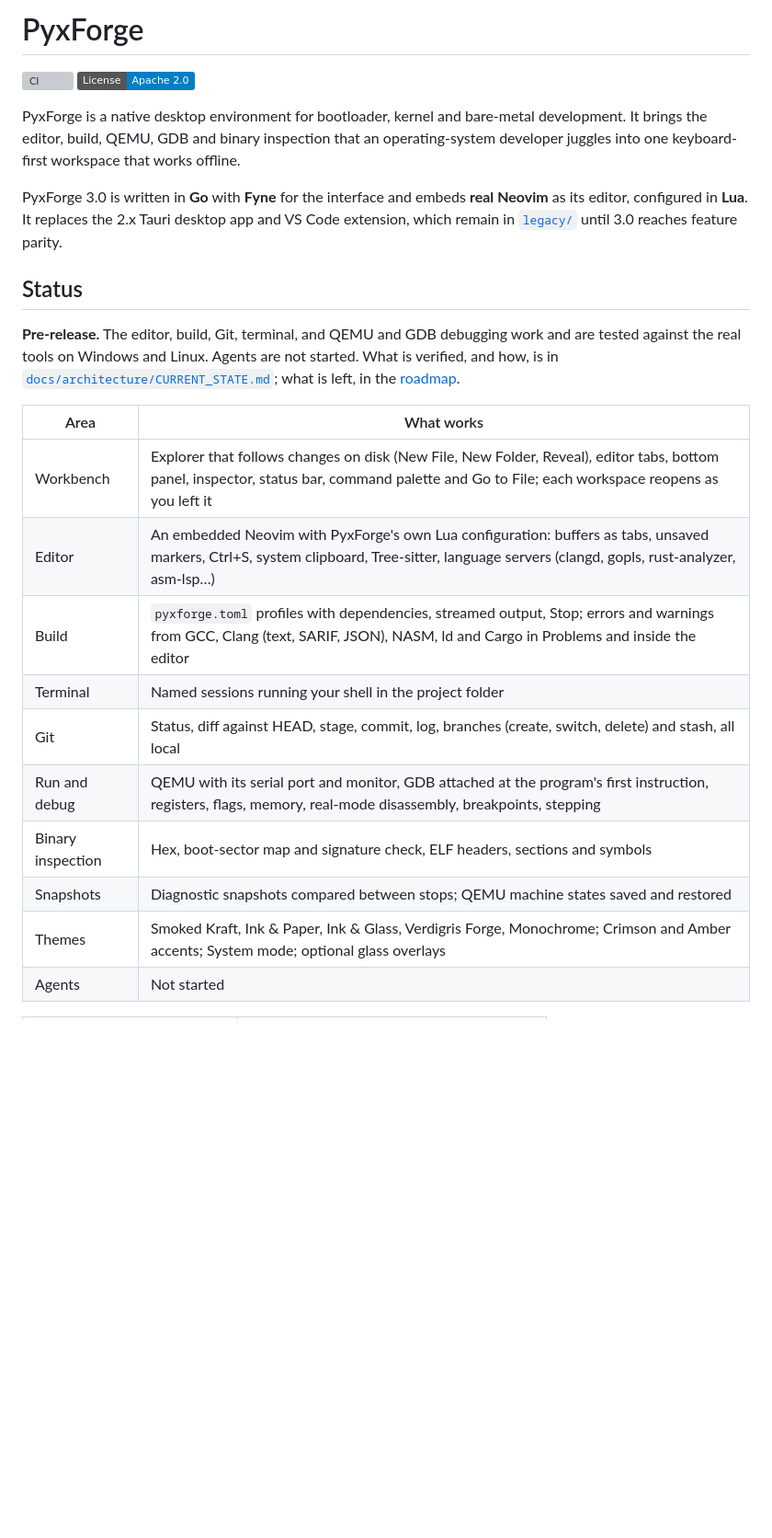
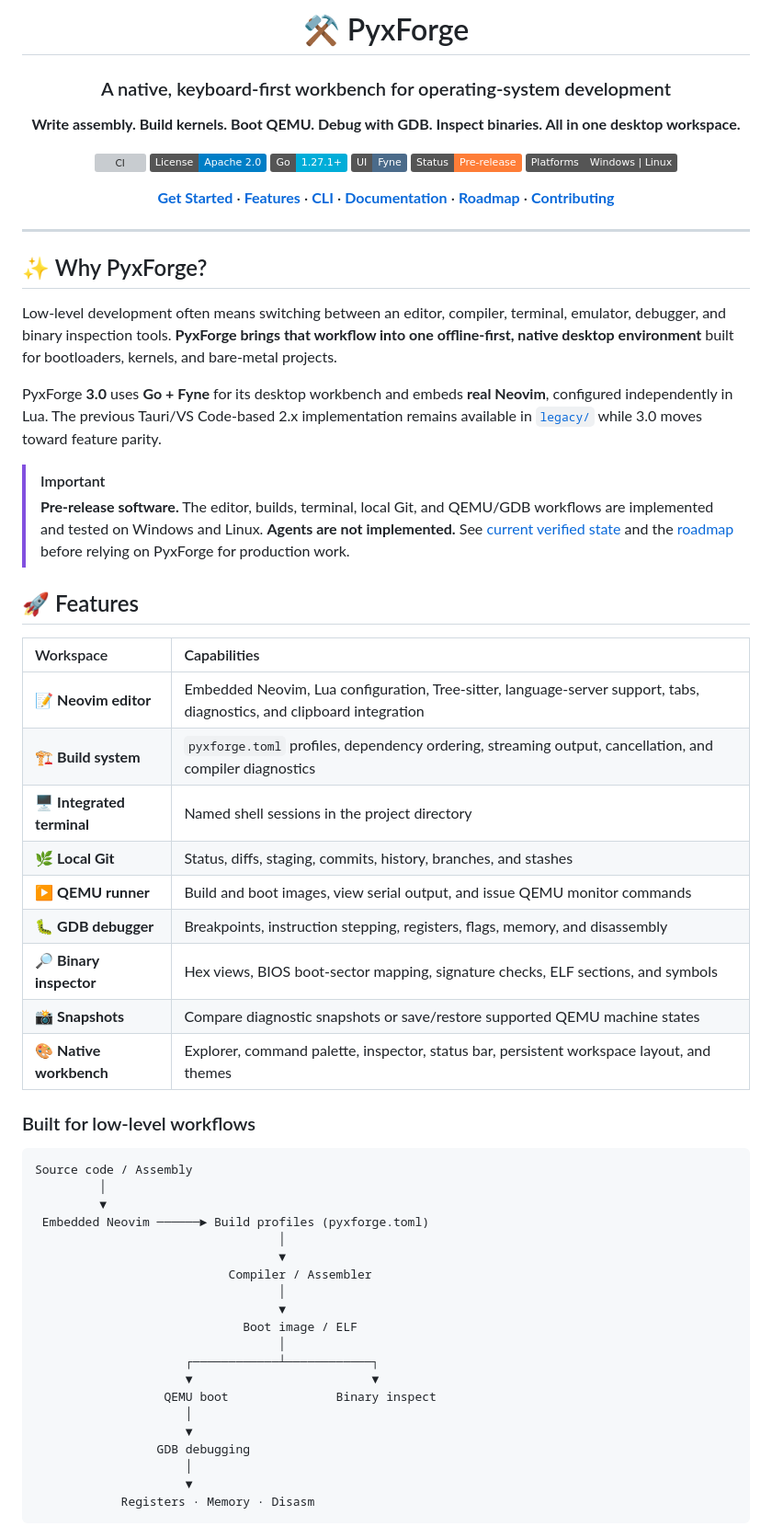
Before and after one commit to obstinix/PyxForge, a Markdown page: README.md, the part around one of its changes. Shown at 92% size. Rendered like a GitHub page; badges without logos; blank space fills up the shorter version; grey boxes are pictures that could not be loaded.

````diff
--- a/README.md
+++ b/README.md
@@ -1,32 +1,69 @@
-# PyxForge
+<div align="center">
+
+# ⚒️ PyxForge
+
+### A native, keyboard-first workbench for operating-system development
+
+**Write assembly. Build kernels. Boot QEMU. Debug with GDB. Inspect binaries. All in one desktop workspace.**
 
 [![CI](https://github.com/obstinix/PyxForge/actions/workflows/ci.yml/badge.svg)](https://github.com/obstinix/PyxForge/actions/workflows/ci.yml)
 [![License: Apache 2.0](https://img.shields.io/badge/License-Apache%202.0-blue.svg)](LICENSE)
+![Go](https://img.shields.io/badge/Go-1.27.1%2B-00ADD8?logo=go&logoColor=white)
+![Fyne](https://img.shields.io/badge/UI-Fyne-4B6B8A)
+![Status](https://img.shields.io/badge/Status-Pre--release-orange)
+![Platforms](https://img.shields.io/badge/Platforms-Windows%20%7C%20Linux-555)
 
-PyxForge is a native desktop environment for bootloader, kernel and bare-metal development. It
-brings the editor, build, QEMU, GDB and binary inspection that an operating-system developer
-juggles into one keyboard-first workspace that works offline.
+[**Get Started**](#-quick-start) · [**Features**](#-features) · [**CLI**](#-command-line) · [**Documentation**](docs/INSTALL.md) · [**Roadmap**](docs/ROADMAP.md) · [**Contributing**](CONTRIBUTING.md)
 
-PyxForge 3.0 is written in **Go** with **Fyne** for the interface and embeds **real Neovim** as
-its editor, configured in **Lua**. It replaces the 2.x Tauri desktop app and VS Code extension,
-which remain in [`legacy/`](legacy/) until 3.0 reaches feature parity.
+</div>
 
-## Status
+---
 
-**Pre-release.** The editor, build, Git, terminal, and QEMU and GDB debugging work and are tested
-against the real tools on Windows and Linux. Agents are not started. What is verified, and how, is
-in [`docs/architecture/CURRENT_STATE.md`](docs/architecture/CURRENT_STATE.md); what is left, in
-the [roadmap](docs/ROADMAP.md).
+## ✨ Why PyxForge?
 
-| Area | What works |
-|---|---|
-| Workbench | Explorer that follows changes on disk (New File, New Folder, Reveal), editor tabs, bottom panel, inspector, status bar, command palette and Go to File; each workspace reopens as you left it |
-| Editor | An embedded Neovim with PyxForge's own Lua configuration: buffers as tabs, unsaved markers, Ctrl+S, system clipboard, Tree-sitter, language servers (clangd, gopls, rust-analyzer, asm-lsp…) |
-| Build | `pyxforge.toml` profiles with dependencies, streamed output, Stop; errors and warnings from GCC, Clang (text, SARIF, JSON), NASM, ld and Cargo in Problems and inside the editor |
-| Terminal | Named sessions running your shell in the project folder |
-| Git | Status, diff against HEAD, stage, commit, log, branches (create, switch, delete) and stash, all local |
-| Run and debug | QEMU with its serial port and monitor, GDB attached at the program's first instruction, registers, flags, memory, real-mode disassembly, breakpoints, stepping |
-| Binary inspection | Hex, boot-sector map and signature check, ELF headers, sections and symbols |
-| Snapshots | Diagnostic snapshots compared between stops; QEMU machine states saved and restored |
-| Themes | Smoked Kraft, Ink & Paper, Ink & Glass, Verdigris Forge, Monochrome; Crimson and Amber accents; System mode; optional glass overlays |
-| Agents | Not started |
+Low-level development often means switching between an editor, compiler, terminal, emulator, debugger, and binary inspection tools. **PyxForge brings that workflow into one offline-first, native desktop environment** built for bootloaders, kernels, and bare-metal projects.
+
+PyxForge **3.0** uses **Go + Fyne** for its desktop workbench and embeds **real Neovim**, configured independently in Lua. The previous Tauri/VS Code-based 2.x implementation remains available in [`legacy/`](legacy/) while 3.0 moves toward feature parity.
+
+> [!IMPORTANT]
+> **Pre-release software.** The editor, builds, terminal, local Git, and QEMU/GDB workflows are implemented and tested on Windows and Linux. **Agents are not implemented.** See [current verified state](docs/architecture/CURRENT_STATE.md) and the [roadmap](docs/ROADMAP.md) before relying on PyxForge for production work.
+
+## 🚀 Features
+
+| Workspace | Capabilities |
+| :-- | :-- |
+| 📝 **Neovim editor** | Embedded Neovim, Lua configuration, Tree-sitter, language-server support, tabs, diagnostics, and clipboard integration |
+| 🏗️ **Build system** | `pyxforge.toml` profiles, dependency ordering, streaming output, cancellation, and compiler diagnostics |
+| 🖥️ **Integrated terminal** | Named shell sessions in the project directory |
+| 🌿 **Local Git** | Status, diffs, staging, commits, history, branches, and stashes |
+| ▶️ **QEMU runner** | Build and boot images, view serial output, and issue QEMU monitor commands |
+| 🐛 **GDB debugger** | Breakpoints, instruction stepping, registers, flags, memory, and disassembly |
+| 🔎 **Binary inspector** | Hex views, BIOS boot-sector mapping, signature checks, ELF sections, and symbols |
+| 📸 **Snapshots** | Compare diagnostic snapshots or save/restore supported QEMU machine states |
+| 🎨 **Native workbench** | Explorer, command palette, inspector, status bar, persistent workspace layout, and themes |
+
+### Built for low-level workflows
+
+```text
+Source code / Assembly
+         │
+         ▼
+ Embedded Neovim ──────► Build profiles (pyxforge.toml)
+                                  │
+                                  ▼
+                           Compiler / Assembler
+                                  │
+                                  ▼
+                             Boot image / ELF
+                                  │
+                     ┌────────────┴────────────┐
+                     ▼                         ▼
+                  QEMU boot               Binary inspect
+                     │
+                     ▼
+                 GDB debugging
+                     │
+                     ▼
+            Registers · Memory · Disasm
+```
+
````
Also changed, not shown: other parts of README.md (+176 -179 lines).
